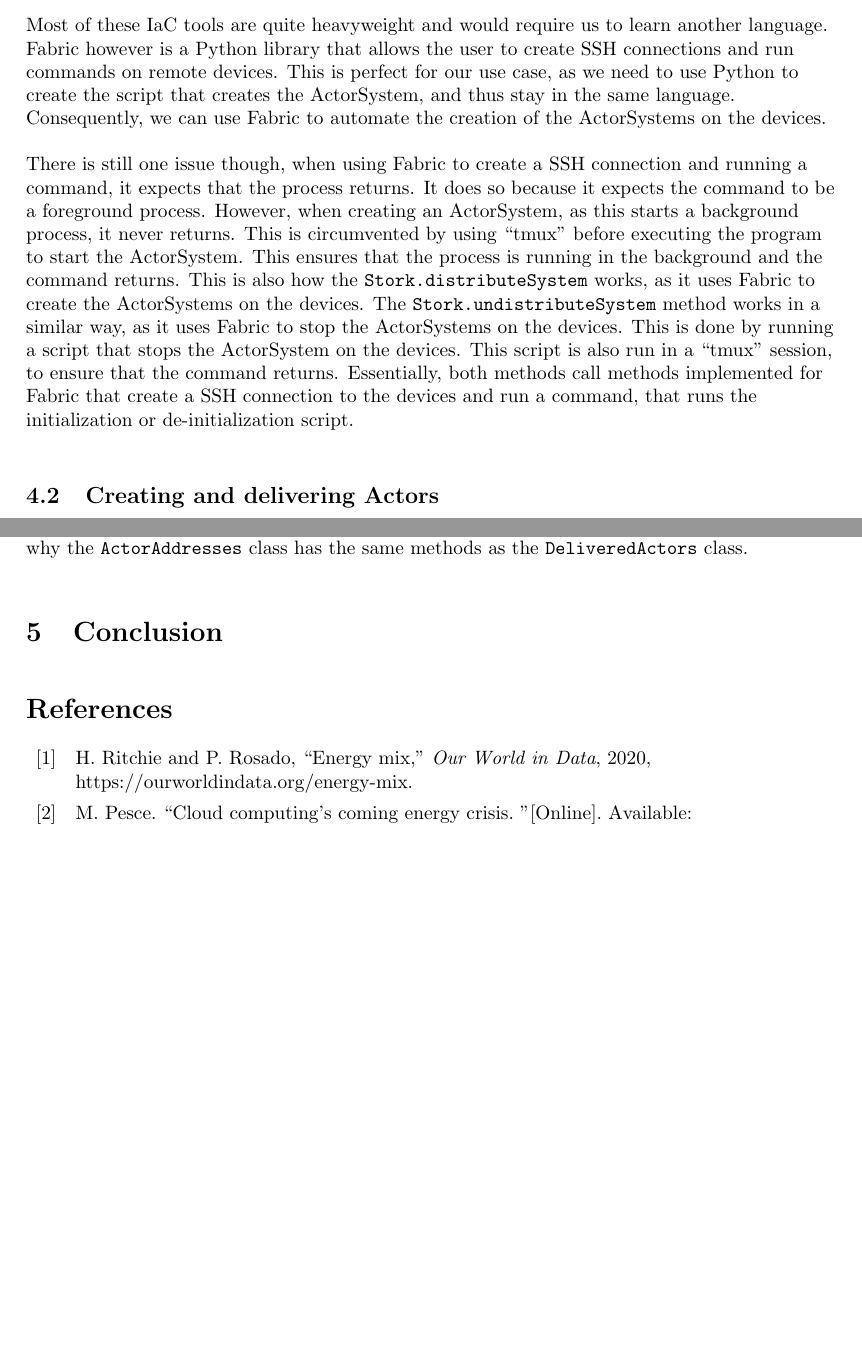
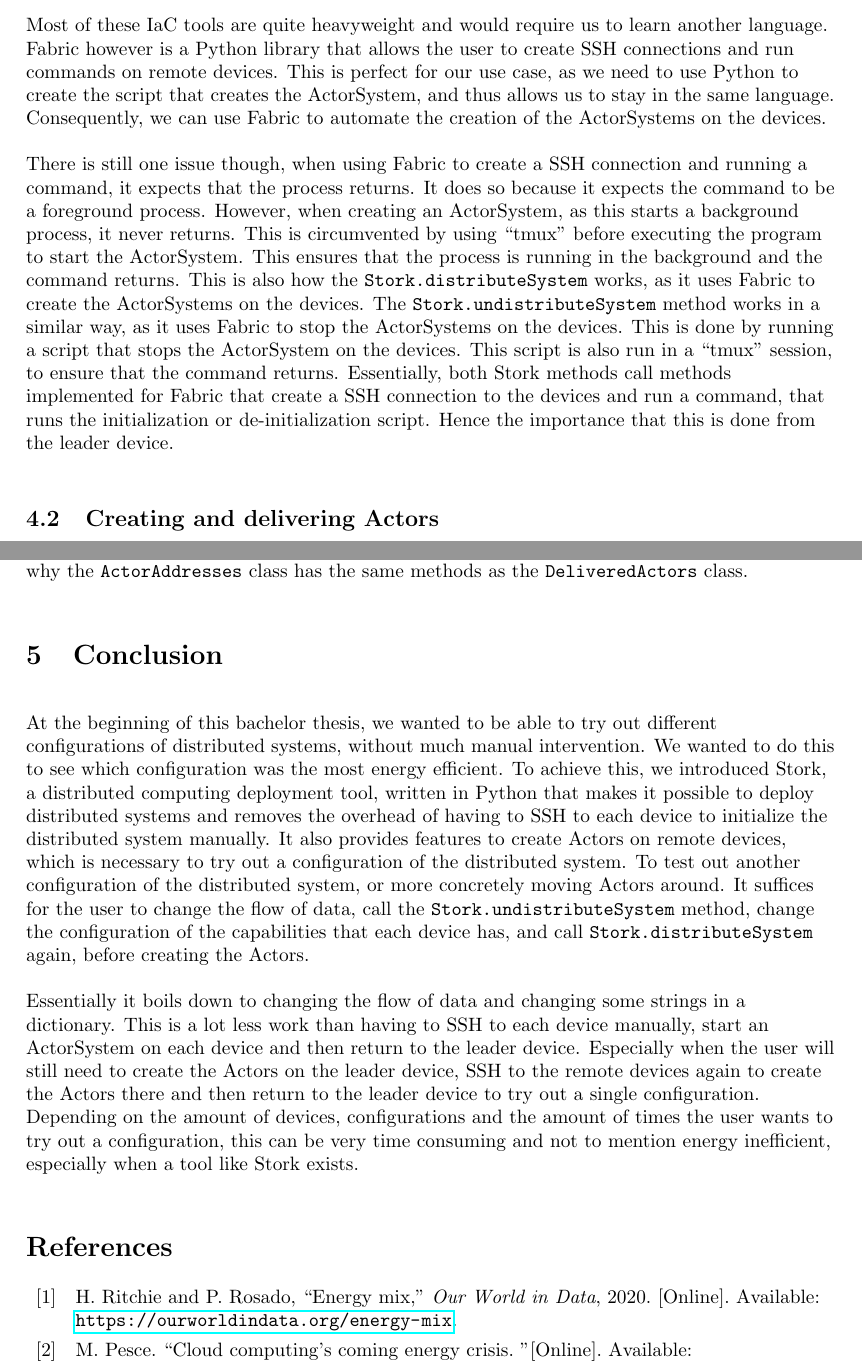
Before and after one commit to thebaconfate/bachelorproef-report, a LaTeX document (report.tex): two parts of pages 12 and 18 of 19, joined at a grey line, cut so that both start at the same text, the shorter picture padded with empty space. Compiled offline with pdfLaTeX.

Commit message:
fixed some typos

```diff
--- a/report.tex
+++ b/report.tex
@@ -235,9 +237,9 @@ To automate this, we need a library or technology that serves as infrastructure
     \item Puppet
     \item Terraform
 \end{enumerate}
-Most of these IaC tools are quite heavyweight and would require us to learn another language. Fabric however is a Python library that allows the user to create SSH connections and run commands on remote devices. This is perfect for our use case, as we need to use Python to create the script that creates the ActorSystem, and thus stay in the same language. Consequently, we can use Fabric to automate the creation of the ActorSystems on the devices.
+Most of these IaC tools are quite heavyweight and would require us to learn another language. Fabric however is a Python library that allows the user to create SSH connections and run commands on remote devices. This is perfect for our use case, as we need to use Python to create the script that creates the ActorSystem, and thus allows us to stay in the same language. Consequently, we can use Fabric to automate the creation of the ActorSystems on the devices.
 
-There is still one issue though, when using Fabric to create a SSH connection and running a command, it expects that the process returns. It does so because it expects the command to be a foreground process. However, when creating an ActorSystem, as this starts a background process, it never returns. This is circumvented by using \enquote{tmux} before executing the program to start the ActorSystem. This ensures that the process is running in the background and the command returns. This is also how the \lstinline|Stork.distributeSystem| works, as it uses Fabric to create the ActorSystems on the devices. The \lstinline|Stork.undistributeSystem| method works in a similar way, as it uses Fabric to stop the ActorSystems on the devices. This is done by running a script that stops the ActorSystem on the devices. This script is also run in a \enquote{tmux} session, to ensure that the command returns. Essentially, both methods call methods implemented for Fabric that create a SSH connection to the devices and run a command, that runs the initialization or de-initialization script.
+There is still one issue though, when using Fabric to create a SSH connection and running a command, it expects that the process returns. It does so because it expects the command to be a foreground process. However, when creating an ActorSystem, as this starts a background process, it never returns. This is circumvented by using \enquote{tmux} before executing the program to start the ActorSystem. This ensures that the process is running in the background and the command returns. This is also how the \lstinline|Stork.distributeSystem| works, as it uses Fabric to create the ActorSystems on the devices. The \lstinline|Stork.undistributeSystem| method works in a similar way, as it uses Fabric to stop the ActorSystems on the devices. This is done by running a script that stops the ActorSystem on the devices. This script is also run in a \enquote{tmux} session, to ensure that the command returns. Essentially, both Stork methods call methods implemented for Fabric that create a SSH connection to the devices and run a command, that runs the initialization or de-initialization script. Hence the importance that this is done from the leader device.
 
 \subsection{Creating and delivering Actors}
 The \lstinline|Stork.deliverActor| and \lstinline|Stork.deliverOrActor| methods work in a different manner, though they do make use of the ActorSystems that have been created by the \lstinline|Stork.distributeSystem| method. In Thespian there are two ways to create Actors. One through the ActorSystem and one through an Actor, meaning that Actors can create other Actors.
@@ -292,6 +294,8 @@ This concludes the creation of the Pong Actors on the remote devices, however in
 \subsection{Getting Actor references}
 The \lstinline|Stork.getActorAddress|, \lstinline|Stork.getActorClassAddresses| and \lstinline|Stork.getActorHostAddresses| methods work in a similar manner. However the requests do not go further than the administrative Actor, as depicted in figure \ref{fig:createActor1}. The administrative Actor will collect the results from its collection and return the results to the Actor that requested the references. Like with the \lstinline{DeliveredActors} class, it could prove to be useful if we can interact with the Actors directly, instead of the user having to implement a method themselves. This is why the \lstinline{ActorAddresses} class has the same methods as the \lstinline{DeliveredActors} class.
 \section{Conclusion}
+At the beginning of this bachelor thesis, we wanted to be able to try out different configurations of distributed systems, without much manual intervention. We wanted to do this to see which configuration was the most energy efficient. To achieve this, we introduced Stork, a distributed computing deployment tool, written in Python that makes it possible to deploy distributed systems and removes the overhead of having to SSH to each device to initialize the distributed system manually. It also provides features to create Actors on remote devices, which is necessary to try out a configuration of the distributed system. To test out another configuration of the distributed system, or more concretely moving Actors around. It suffices for the user to change the flow of data, call the \lstinline|Stork.undistributeSystem| method, change the configuration of the capabilities that each device has, and call \lstinline|Stork.distributeSystem| again, before creating the Actors.
 
+Essentially it boils down to changing the flow of data and changing some strings in a dictionary. This is a lot less work than having to SSH to each device manually, start an ActorSystem on each device and then return to the leader device. Especially when the user will still need to create the Actors on the leader device, SSH to the remote devices again to create the Actors there and then return to the leader device to try out a single configuration. Depending on the amount of devices, configurations and the amount of times the user wants to try out a configuration, this can be very time consuming and not to mention energy inefficient, especially when a tool like Stork exists.
 \printbibliography
 \end{document}
```
Also changed, not shown: bibliography.bib (+1 -5 lines), report.pdf, report.tex (6 more changed lines), 1 other file.
